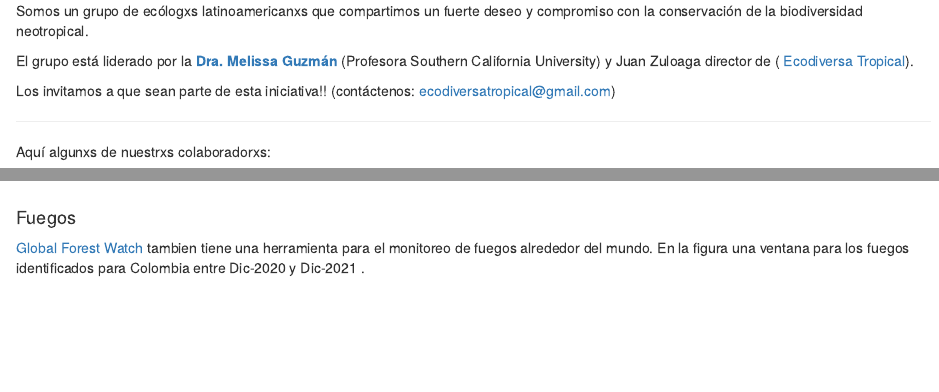
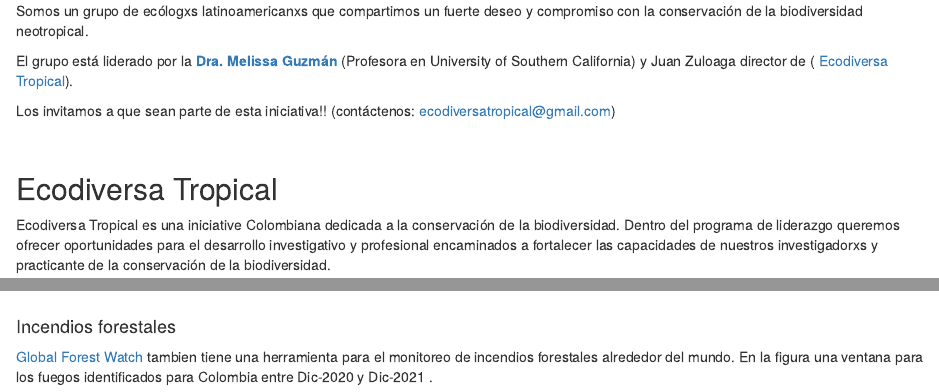
Before and after one commit to juanzuloaga/Intro_Motivacional, an R Markdown document (Intro_Motivacional.Rmd): the page in a window 1100 px wide, from 2620 px down, and a second part further down, joined at a grey line. Rendered offline with R 4.5, knitr and Pandoc, with nearby package versions; drawn as R Markdown's standard HTML page in place of the format the file asks for; some code elsewhere in the file could not run offline.

Commit message:
revisado

```diff
--- a/Intro_Motivacional.Rmd
+++ b/Intro_Motivacional.Rmd
@@ -108,10 +108,7 @@
 
 Somos un grupo de ecólogxs latinoamericanxs que compartimos un fuerte deseo y compromiso con la conservación de la biodiversidad neotropical.
 
-El grupo está liderado por la <a href="https://www.edslab.org/" target="_blank">**Dra. Melissa Guzmán**</a> (Profesora Southern California University) y Juan Zuloaga director de ( <a href="https://www.ecodiversatropical.com/" target="_blank">Ecodiversa Tropical</a>).
+El grupo está liderado por la <a href="https://www.edslab.org/" target="_blank">**Dra. Melissa Guzmán**</a> (Profesora en University of Southern California) y Juan Zuloaga director de ( <a href="https://www.ecodiversatropical.com/" target="_blank">Ecodiversa Tropical</a>).
 
 Los invitamos a que sean parte de esta iniciativa!! (contáctenos: [ecodiversatropical\@gmail.com](mailto:ecodiversatropical@gmail.com){.email})
 
-------------------------------------------------------------------------
-
-Aquí algunxs de nuestrxs colaboradorxs:
@@ -462,9 +455,9 @@
 
 <br>
 
-#### Fuegos
+#### Incendios forestales
 
-<a href="https://www.globalforestwatch.org" target="_blank">Global Forest Watch</a> tambien tiene una herramienta para el monitoreo de fuegos alrededor del mundo. En la figura una ventana para los fuegos identificados para Colombia entre Dic-2020 y Dic-2021 .
+<a href="https://www.globalforestwatch.org" target="_blank">Global Forest Watch</a> tambien tiene una herramienta para el monitoreo de incendios forestales alrededor del mundo. En la figura una ventana para los fuegos identificados para Colombia entre Dic-2020 y Dic-2021 .
 
 <a href="https://www.globalforestwatch.org" target="_blank">![](./Figures/fires.png){width="100%" height="200%"}</a>
 
```
Also changed, not shown: Intro_Motivacional.Rmd (8 more changed lines).
